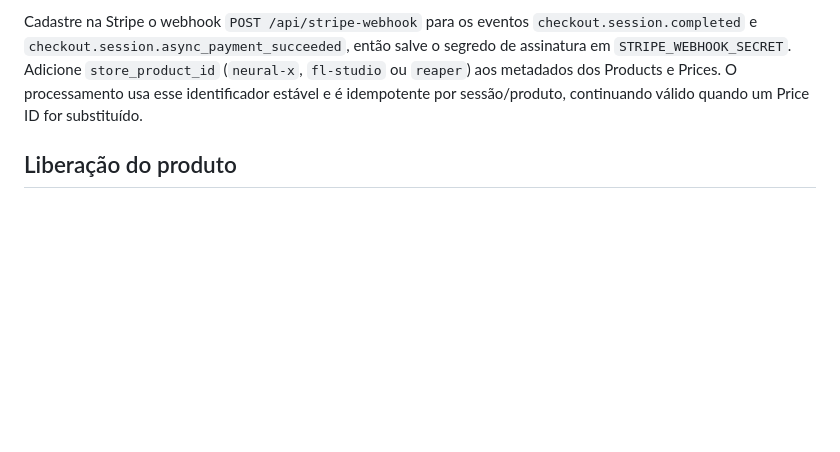
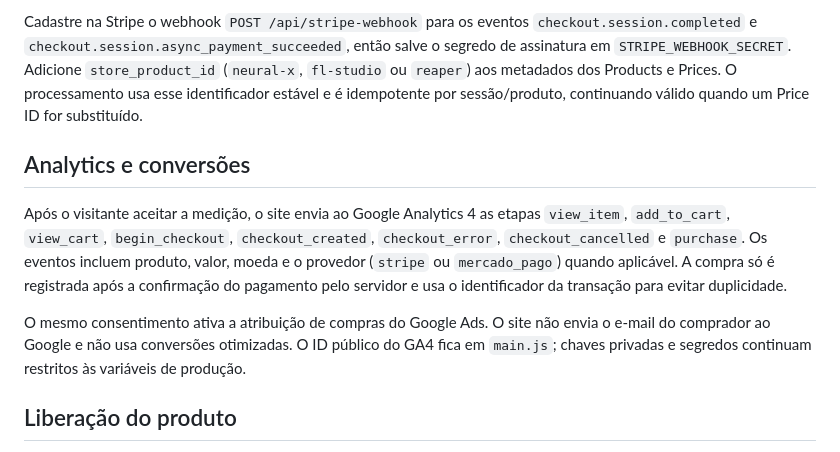
Before and after one commit to enzofigueiredo45/neural-plugins-site, a Markdown page: README.md, the part around the change. Drawn GitHub-style; blank space fills up the shorter version.

Commit message:
Atualizar README.md para medição do funil

```diff
--- a/README.md
+++ b/README.md
@@ -44,6 +44,12 @@ O checkout não fixa `payment_method_types`: a Stripe seleciona dinamicamente os
 
 Cadastre na Stripe o webhook `POST /api/stripe-webhook` para os eventos `checkout.session.completed` e `checkout.session.async_payment_succeeded`, então salve o segredo de assinatura em `STRIPE_WEBHOOK_SECRET`. Adicione `store_product_id` (`neural-x`, `fl-studio` ou `reaper`) aos metadados dos Products e Prices. O processamento usa esse identificador estável e é idempotente por sessão/produto, continuando válido quando um Price ID for substituído.
 
+## Analytics e conversões
+
+Após o visitante aceitar a medição, o site envia ao Google Analytics 4 as etapas `view_item`, `add_to_cart`, `view_cart`, `begin_checkout`, `checkout_created`, `checkout_error`, `checkout_cancelled` e `purchase`. Os eventos incluem produto, valor, moeda e o provedor (`stripe` ou `mercado_pago`) quando aplicável. A compra só é registrada após a confirmação do pagamento pelo servidor e usa o identificador da transação para evitar duplicidade.
+
+O mesmo consentimento ativa a atribuição de compras do Google Ads. O site não envia o e-mail do comprador ao Google e não usa conversões otimizadas. O ID público do GA4 fica em `main.js`; chaves privadas e segredos continuam restritos às variáveis de produção.
+
 ## Liberação do produto
 
 Cada pedido pago é registrado mesmo se a URL de acesso ainda não estiver configurada. Quando a URL HTTPS está configurada, o e-mail de confirmação já inclui o link de download; quando não está, a confirmação informa que o link e as instruções serão enviados ao e-mail da compra em até 4 horas. A operação precisa cumprir esse prazo manualmente até que todos os links estejam configurados. Depois de adicionar a URL e fazer um novo deploy, pedidos antigos com `product_id` também passam a exibir o acesso sem edição manual do banco.
```
